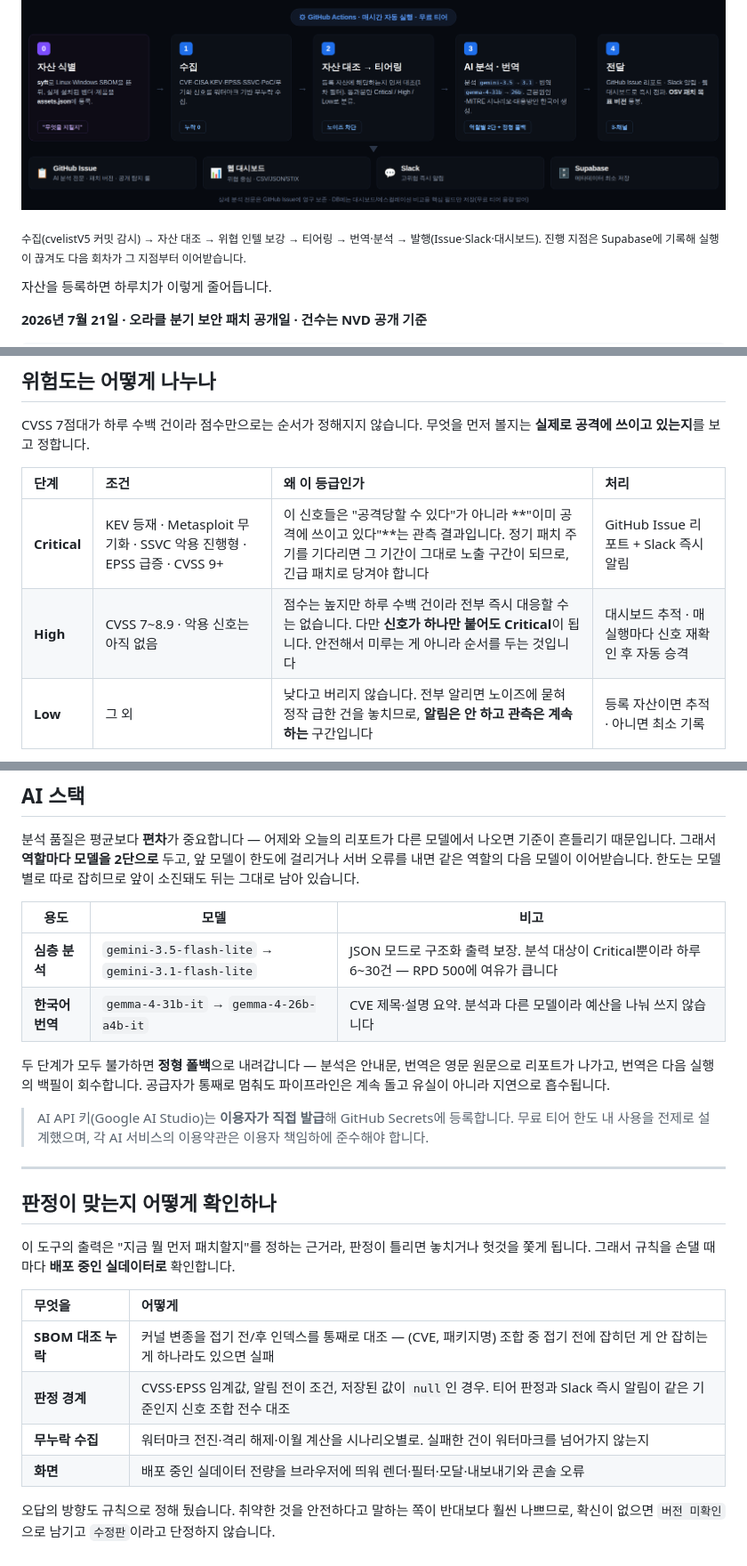
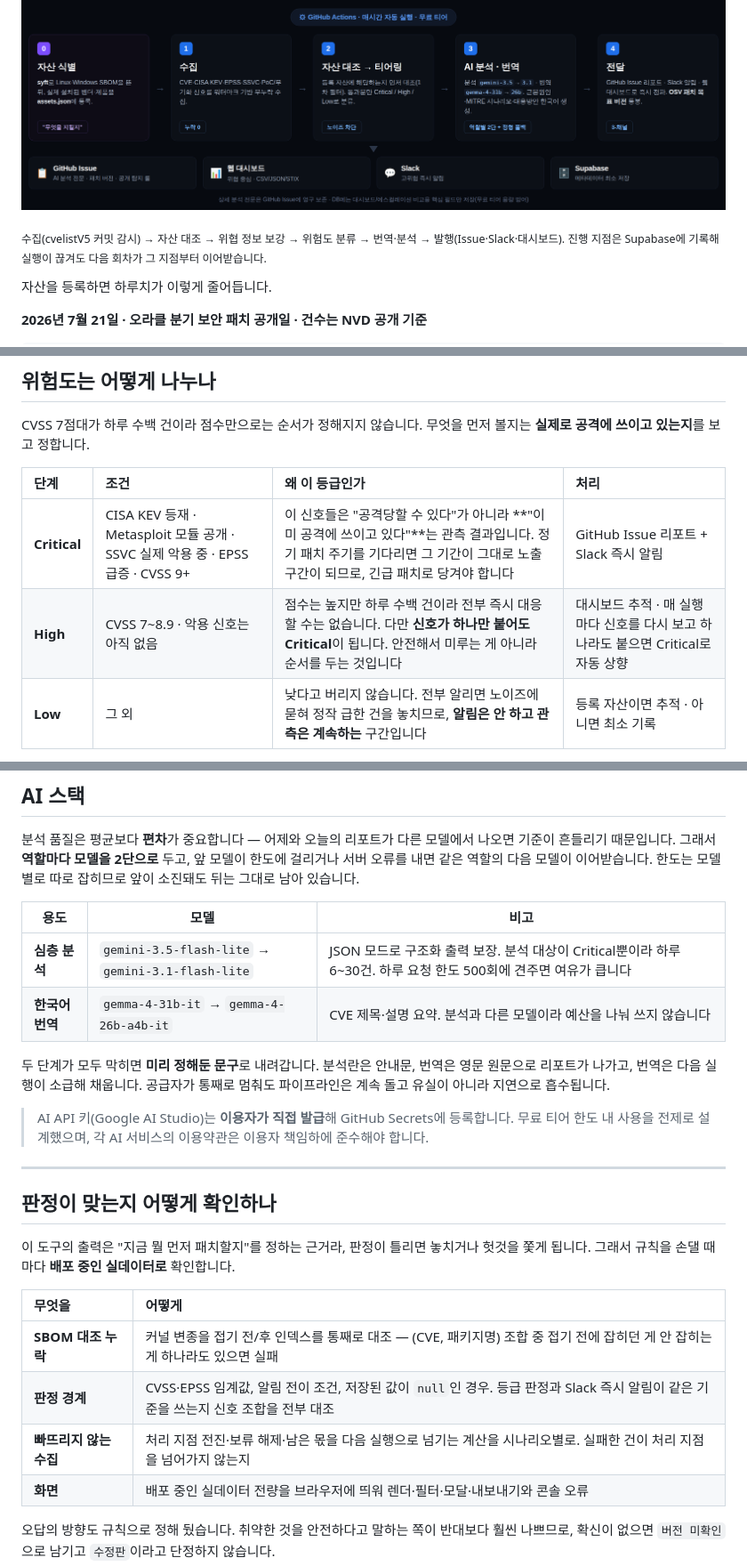
Before and after one commit to LEEKIYOON-SEC/Argus-AI-Threat-Intelligence, a Markdown page: README.md, 3 parts joined by grey strips. Shown at 89% size. Rendered like a GitHub page.

```diff
--- a/README.md
+++ b/README.md
@@ -184,7 +184,7 @@ AI 심층 분석(근본 원인 · 공격 벡터 · MITRE ATT&CK · 비즈니스
 
 ![Architecture](docs/assets/architecture.png)
 
-<sub>수집(cvelistV5 커밋 감시) → 자산 대조 → 위협 인텔 보강 → 티어링 → 번역·분석 → 발행(Issue·Slack·대시보드).
+<sub>수집(cvelistV5 커밋 감시) → 자산 대조 → 위협 정보 보강 → 위험도 분류 → 번역·분석 → 발행(Issue·Slack·대시보드).
 진행 지점은 Supabase에 기록해 실행이 끊겨도 다음 회차가 그 지점부터 이어받습니다.</sub>
 
 자산을 등록하면 하루치가 이렇게 줄어듭니다.
@@ -220,8 +220,8 @@ CVSS 7점대가 하루 수백 건이라 점수만으로는 순서가 정해지
 
 | 단계 | 조건 | 왜 이 등급인가 | 처리 |
 | :--- | :--- | :--- | :--- |
-| **Critical** | KEV 등재 · Metasploit 무기화 · SSVC 악용 진행형 · EPSS 급증 · CVSS 9+ | 이 신호들은 "공격당할 수 있다"가 아니라 **"이미 공격에 쓰이고 있다"**는 관측 결과입니다. 정기 패치 주기를 기다리면 그 기간이 그대로 노출 구간이 되므로, 긴급 패치로 당겨야 합니다 | GitHub Issue 리포트 + Slack 즉시 알림 |
-| **High** | CVSS 7~8.9 · 악용 신호는 아직 없음 | 점수는 높지만 하루 수백 건이라 전부 즉시 대응할 수는 없습니다. 다만 **신호가 하나만 붙어도 Critical**이 됩니다. 안전해서 미루는 게 아니라 순서를 두는 것입니다 | 대시보드 추적 · 매 실행마다 신호 재확인 후 자동 승격 |
+| **Critical** | CISA KEV 등재 · Metasploit 모듈 공개 · SSVC 실제 악용 중 · EPSS 급증 · CVSS 9+ | 이 신호들은 "공격당할 수 있다"가 아니라 **"이미 공격에 쓰이고 있다"**는 관측 결과입니다. 정기 패치 주기를 기다리면 그 기간이 그대로 노출 구간이 되므로, 긴급 패치로 당겨야 합니다 | GitHub Issue 리포트 + Slack 즉시 알림 |
+| **High** | CVSS 7~8.9 · 악용 신호는 아직 없음 | 점수는 높지만 하루 수백 건이라 전부 즉시 대응할 수는 없습니다. 다만 **신호가 하나만 붙어도 Critical**이 됩니다. 안전해서 미루는 게 아니라 순서를 두는 것입니다 | 대시보드 추적 · 매 실행마다 신호를 다시 보고 하나라도 붙으면 Critical로 자동 상향 |
 | **Low** | 그 외 | 낮다고 버리지 않습니다. 전부 알리면 노이즈에 묻혀 정작 급한 건을 놓치므로, **알림은 안 하고 관측은 계속하는** 구간입니다 | 등록 자산이면 추적 · 아니면 최소 기록 |
 
 등록한 자산에 걸리면 High도 Critical과 똑같이 리포트를 발행합니다. 실제로 대응해야 하는 건이기 때문입니다.
@@ -344,11 +344,11 @@ Ubuntu는 커널을 배포 대상별로 따로 빌드해 소스 패키지를 쪼
 
 | 용도 | 모델 | 비고 |
 |---|---|---|
-| **심층 분석** | `gemini-3.5-flash-lite` → `gemini-3.1-flash-lite` | JSON 모드로 구조화 출력 보장. 분석 대상이 Critical뿐이라 하루 6~30건 — RPD 500에 여유가 큽니다 |
+| **심층 분석** | `gemini-3.5-flash-lite` → `gemini-3.1-flash-lite` | JSON 모드로 구조화 출력 보장. 분석 대상이 Critical뿐이라 하루 6~30건. 하루 요청 한도 500회에 견주면 여유가 큽니다 |
 | **한국어 번역** | `gemma-4-31b-it` → `gemma-4-26b-a4b-it` | CVE 제목·설명 요약. 분석과 다른 모델이라 예산을 나눠 쓰지 않습니다 |
 
-두 단계가 모두 불가하면 **정형 폴백**으로 내려갑니다 — 분석은 안내문, 번역은 영문 원문으로
-리포트가 나가고, 번역은 다음 실행의 백필이 회수합니다. 공급자가 통째로 멈춰도 파이프라인은
+두 단계가 모두 막히면 **미리 정해둔 문구**로 내려갑니다. 분석란은 안내문, 번역은 영문 원문으로
+리포트가 나가고, 번역은 다음 실행이 소급해 채웁니다. 공급자가 통째로 멈춰도 파이프라인은
 계속 돌고 유실이 아니라 지연으로 흡수됩니다.
 
 > AI API 키(Google AI Studio)는 **이용자가 직접 발급**해 GitHub Secrets에 등록합니다.
@@ -364,8 +364,8 @@ Ubuntu는 커널을 배포 대상별로 따로 빌드해 소스 패키지를 쪼
 | 무엇을 | 어떻게 |
 | :--- | :--- |
 | **SBOM 대조 누락** | 커널 변종을 접기 전/후 인덱스를 통째로 대조 — (CVE, 패키지명) 조합 중 접기 전에 잡히던 게 안 잡히는 게 하나라도 있으면 실패 |
-| **판정 경계** | CVSS·EPSS 임계값, 알림 전이 조건, 저장된 값이 `null`인 경우. 티어 판정과 Slack 즉시 알림이 같은 기준인지 신호 조합 전수 대조 |
-| **무누락 수집** | 워터마크 전진·격리 해제·이월 계산을 시나리오별로. 실패한 건이 워터마크를 넘어가지 않는지 |
+| **판정 경계** | CVSS·EPSS 임계값, 알림 전이 조건, 저장된 값이 `null`인 경우. 등급 판정과 Slack 즉시 알림이 같은 기준을 쓰는지 신호 조합을 전부 대조 |
+| **빠뜨리지 않는 수집** | 처리 지점 전진·보류 해제·남은 몫을 다음 실행으로 넘기는 계산을 시나리오별로. 실패한 건이 처리 지점을 넘어가지 않는지 |
 | **화면** | 배포 중인 실데이터 전량을 브라우저에 띄워 렌더·필터·모달·내보내기와 콘솔 오류 |
 
 오답의 방향도 규칙으로 정해 뒀습니다. 취약한 것을 안전하다고 말하는 쪽이 반대보다 훨씬
```
Also changed, not shown: other parts of README.md (+15 -15 lines).
